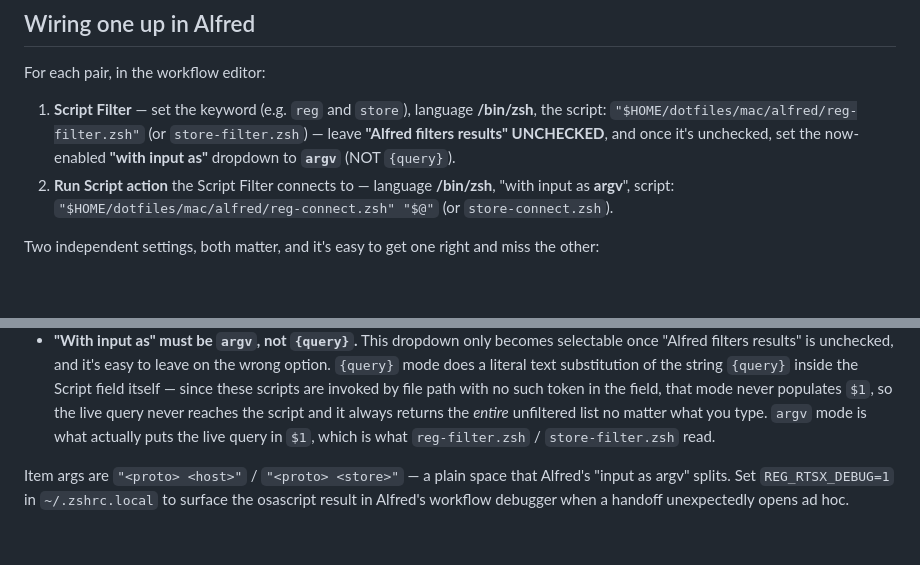
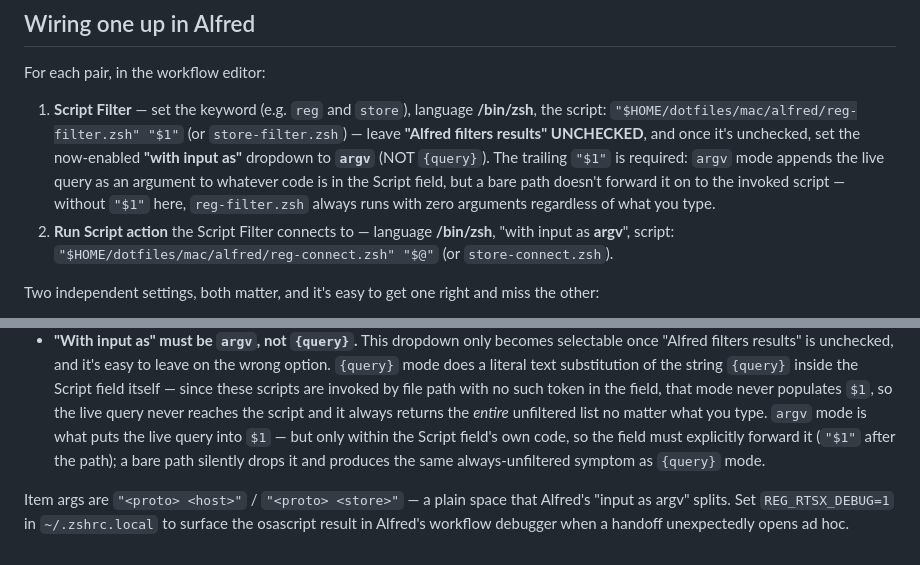
Before and after one commit to gregorybeal/dotfiles, a Markdown page: mac/alfred/README.md, 2 parts joined by grey strips. GitHub-like rendering; blank space fills up the shorter version.

Commit message:
alfred: docs missed that argv mode needs "$1" forwarded explicitly
A bare script path in the Script Filter field never receives the live
query even with argv mode selected — Alfred appends it to the field's
own code, but the field has to pass it on to the invoked script itself.
Without it, reg-filter.zsh/store-filter.zsh always ran with zero
arguments and returned the full unfiltered list regardless of input.

Co-Authored-By: Claude Sonnet 5 <noreply@anthropic.com>
Claude-Session: https://claude.ai/code/session_01ANz49HzwTSgjEQhRCT1fyY

```diff
--- a/mac/alfred/README.md
+++ b/mac/alfred/README.md
@@ -20,9 +20,13 @@ For each pair, in the workflow editor:
 
 1. **Script Filter** — set the keyword (e.g. `reg` and `store`), language
    **/bin/zsh**, the script:
-   `"$HOME/dotfiles/mac/alfred/reg-filter.zsh"` (or `store-filter.zsh`) —
+   `"$HOME/dotfiles/mac/alfred/reg-filter.zsh" "$1"` (or `store-filter.zsh`) —
    leave **"Alfred filters results" UNCHECKED**, and once it's unchecked, set
    the now-enabled **"with input as"** dropdown to **`argv`** (NOT `{query}`).
+   The trailing `"$1"` is required: `argv` mode appends the live query as an
+   argument to whatever code is in the Script field, but a bare path doesn't
+   forward it on to the invoked script — without `"$1"` here, `reg-filter.zsh`
+   always runs with zero arguments regardless of what you type.
 2. **Run Script action** the Script Filter connects to — language **/bin/zsh**,
    "with input as **argv**", script:
    `"$HOME/dotfiles/mac/alfred/reg-connect.zsh" "$@"` (or `store-connect.zsh`).
@@ -48,8 +52,10 @@ the other:
   are invoked by file path with no such token in the field, that mode never
   populates `$1`, so the live query never reaches the script and it always
   returns the *entire* unfiltered list no matter what you type. `argv` mode is
-  what actually puts the live query in `$1`, which is what `reg-filter.zsh` /
-  `store-filter.zsh` read.
+  what puts the live query into `$1` — but only within the Script field's own
+  code, so the field must explicitly forward it (`"$1"` after the path); a
+  bare path silently drops it and produces the same always-unfiltered
+  symptom as `{query}` mode.
 
 Item args are `"<proto> <host>"` / `"<proto> <store>"` — a plain space that
 Alfred's "input as argv" splits. Set `REG_RTSX_DEBUG=1` in `~/.zshrc.local` to
```
